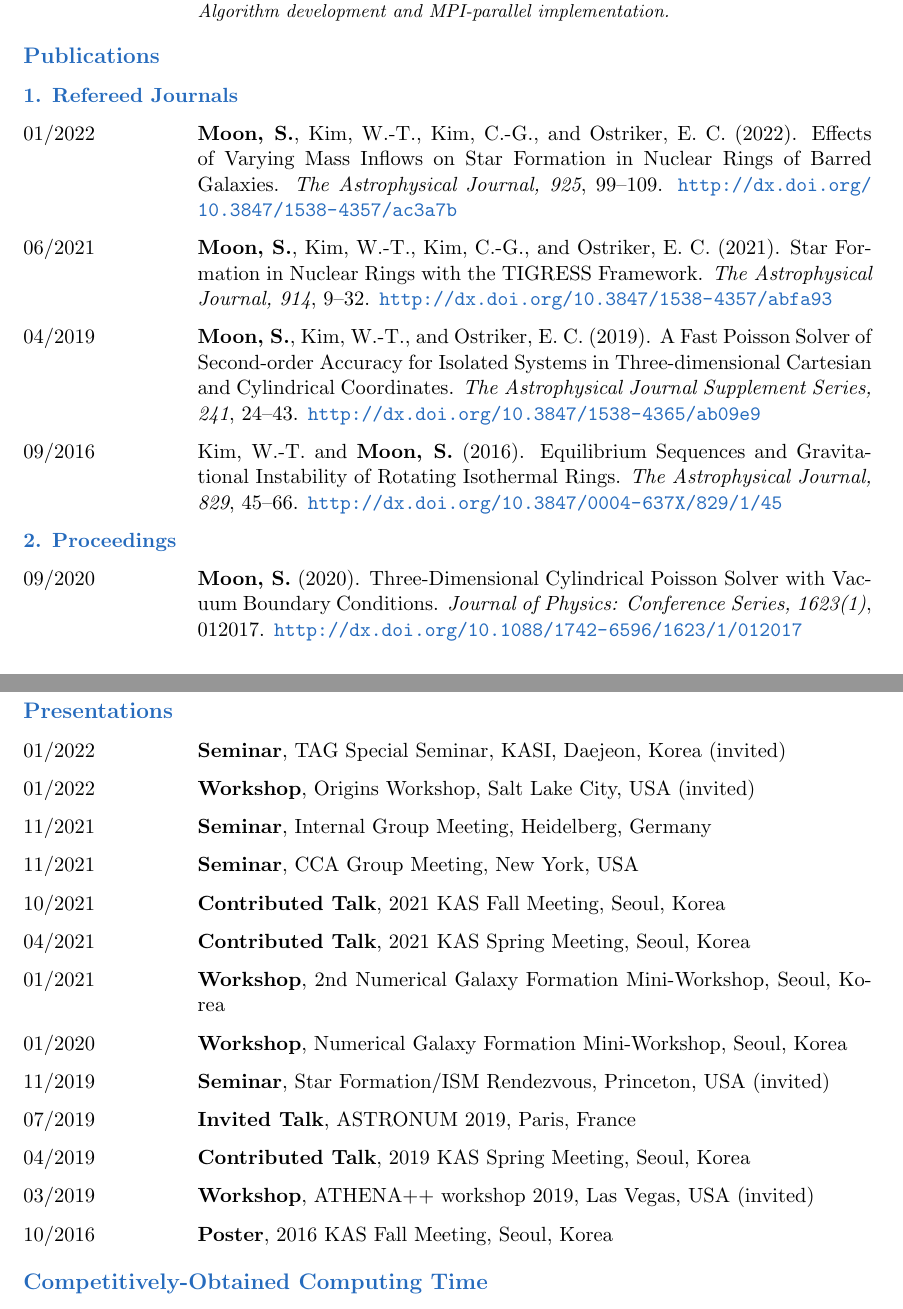
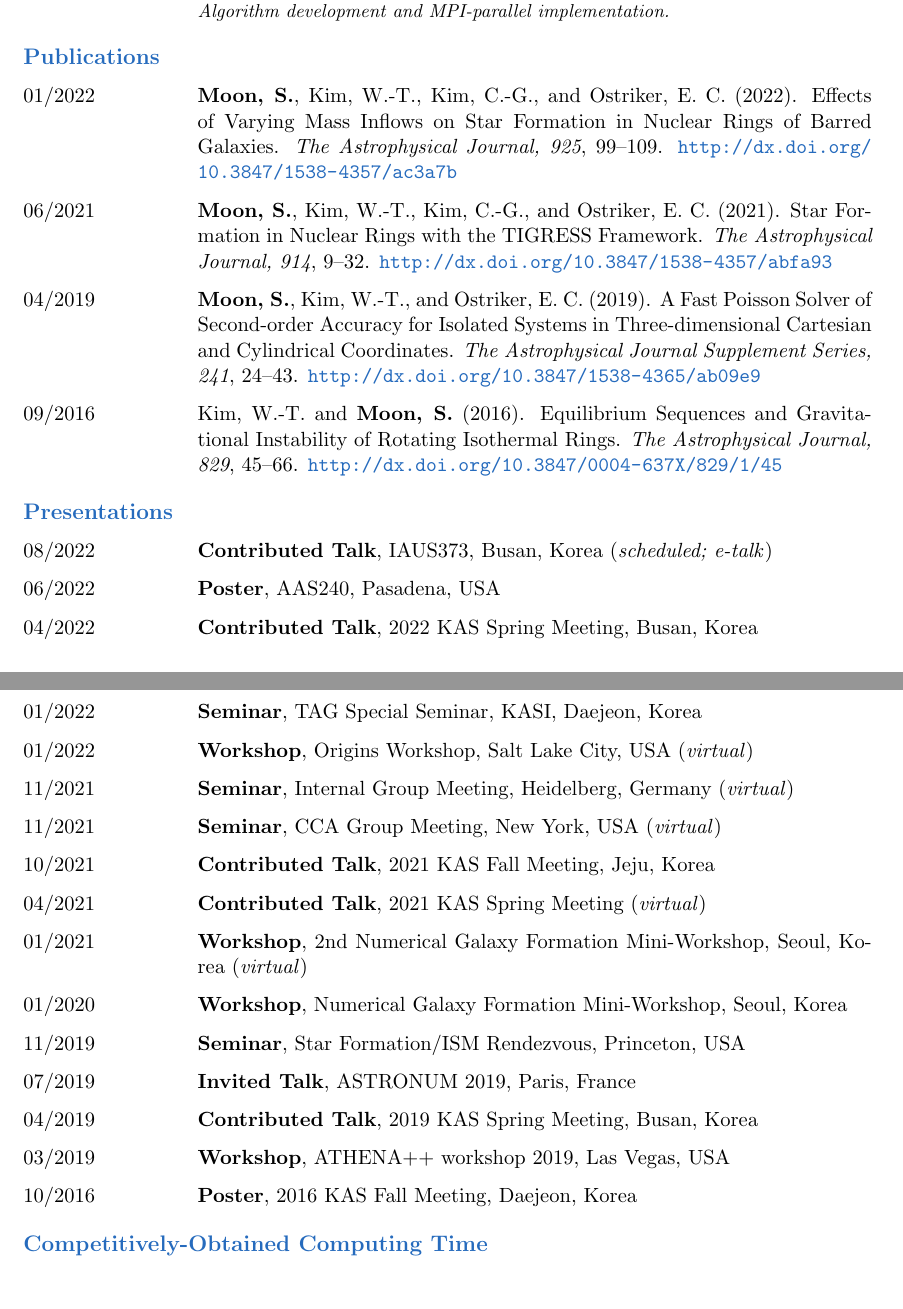
Before and after one commit to sanghyukmoon/sanghyukmoon.github.io, a LaTeX CV (CV/cv.tex): two parts of pages 1 and 2 of 3, joined at a grey line, cut so that both start at the same text. Compiled offline with pdfLaTeX.

Commit message:
Update CV

```diff
--- a/CV/cv.tex
+++ b/CV/cv.tex
@@ -74,29 +74,29 @@
   \end{cvlist}
 
   \begin{cvlist}{\color{NavyBlue}Publications}
-    \item [\color{NavyBlue}\textbf{1. Refereed Journals}]
     \item [01/2022] \textbf{Moon, S.}, Kim, W.-T., Kim, C.-G., and Ostriker, E. C. (2022). Effects of Varying Mass Inflows on Star Formation in Nuclear Rings of Barred Galaxies. {\it The Astrophysical Journal, 925}, 99--109. \url{http://dx.doi.org/10.3847/1538-4357/ac3a7b}
     \item [06/2021] \textbf{Moon, S.}, Kim, W.-T., Kim, C.-G., and Ostriker, E. C. (2021). Star Formation in Nuclear Rings with the TIGRESS Framework. {\it The Astrophysical Journal, 914}, 9--32. \url{http://dx.doi.org/10.3847/1538-4357/abfa93}
     \item [04/2019] \textbf{Moon, S.}, Kim, W.-T., and Ostriker, E. C. (2019). A Fast Poisson Solver of Second-order Accuracy for Isolated Systems in Three-dimensional Cartesian and Cylindrical Coordinates. {\it The Astrophysical Journal Supplement Series, 241}, 24--43. \url{http://dx.doi.org/10.3847/1538-4365/ab09e9}
     \item [09/2016] Kim, W.-T. and \textbf{Moon, S.} (2016). Equilibrium Sequences and Gravitational Instability of Rotating Isothermal Rings. {\it The Astrophysical Journal, 829}, 45--66. \url{http://dx.doi.org/10.3847/0004-637X/829/1/45}
-    \item [\color{NavyBlue}\textbf{2. Proceedings}]
-    \item [09/2020] \textbf{Moon, S.} (2020). Three-Dimensional Cylindrical Poisson Solver with Vacuum Boundary Conditions. {\it Journal of Physics: Conference Series, 1623(1)}, 012017. \url{http://dx.doi.org/10.1088/1742-6596/1623/1/012017}
   \end{cvlist}
 
   \begin{cvlist}{\color{NavyBlue}Presentations}
-    \item [01/2022] \textbf{Seminar}, TAG Special Seminar, KASI, Daejeon, Korea (invited)
-    \item [01/2022] \textbf{Workshop}, Origins Workshop, Salt Lake City, USA (invited)
-    \item [11/2021] \textbf{Seminar}, Internal Group Meeting, Heidelberg, Germany
-    \item [11/2021] \textbf{Seminar}, CCA Group Meeting, New York, USA
-    \item [10/2021] \textbf{Contributed Talk}, 2021 KAS Fall Meeting, Seoul, Korea
-    \item [04/2021] \textbf{Contributed Talk}, 2021 KAS Spring Meeting, Seoul, Korea
-    \item [01/2021] \textbf{Workshop}, 2nd Numerical Galaxy Formation Mini-Workshop, Seoul, Korea
+    \item [08/2022] \textbf{Contributed Talk}, IAUS373, Busan, Korea (\emph{scheduled; e-talk})
+    \item [06/2022] \textbf{Poster}, AAS240, Pasadena, USA
+    \item [04/2022] \textbf{Contributed Talk}, 2022 KAS Spring Meeting, Busan, Korea
+    \item [01/2022] \textbf{Seminar}, TAG Special Seminar, KASI, Daejeon, Korea
+    \item [01/2022] \textbf{Workshop}, Origins Workshop, Salt Lake City, USA (\emph{virtual})
+    \item [11/2021] \textbf{Seminar}, Internal Group Meeting, Heidelberg, Germany (\emph{virtual})
+    \item [11/2021] \textbf{Seminar}, CCA Group Meeting, New York, USA (\emph{virtual})
+    \item [10/2021] \textbf{Contributed Talk}, 2021 KAS Fall Meeting, Jeju, Korea
+    \item [04/2021] \textbf{Contributed Talk}, 2021 KAS Spring Meeting (\emph{virtual})
+    \item [01/2021] \textbf{Workshop}, 2nd Numerical Galaxy Formation Mini-Workshop, Seoul, Korea (\emph{virtual})
     \item [01/2020] \textbf{Workshop}, Numerical Galaxy Formation Mini-Workshop, Seoul, Korea
-    \item [11/2019] \textbf{Seminar}, Star Formation/ISM Rendezvous, Princeton, USA (invited)
+    \item [11/2019] \textbf{Seminar}, Star Formation/ISM Rendezvous, Princeton, USA
     \item [07/2019] \textbf{Invited Talk}, ASTRONUM 2019, Paris, France
-    \item [04/2019] \textbf{Contributed Talk}, 2019 KAS Spring Meeting, Seoul, Korea
-    \item [03/2019] \textbf{Workshop}, ATHENA++ workshop 2019, Las Vegas, USA (invited)
-    \item [10/2016] \textbf{Poster}, 2016 KAS Fall Meeting, Seoul, Korea
+    \item [04/2019] \textbf{Contributed Talk}, 2019 KAS Spring Meeting, Busan, Korea
+    \item [03/2019] \textbf{Workshop}, ATHENA++ workshop 2019, Las Vegas, USA
+    \item [10/2016] \textbf{Poster}, 2016 KAS Fall Meeting, Daejeon, Korea
   \end{cvlist}
 
   \begin{cvlist}{\color{NavyBlue}Competitively-Obtained Computing Time}
```
Also changed, not shown: CV/cv.pdf, 3 other files.
